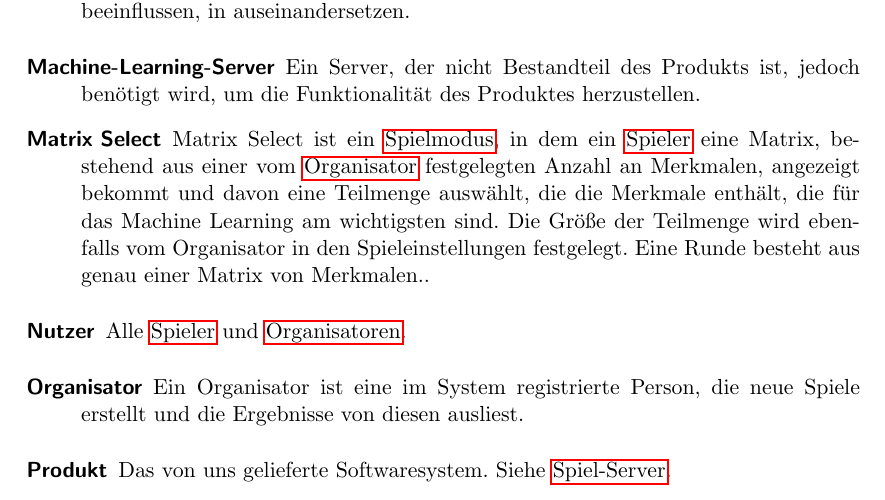
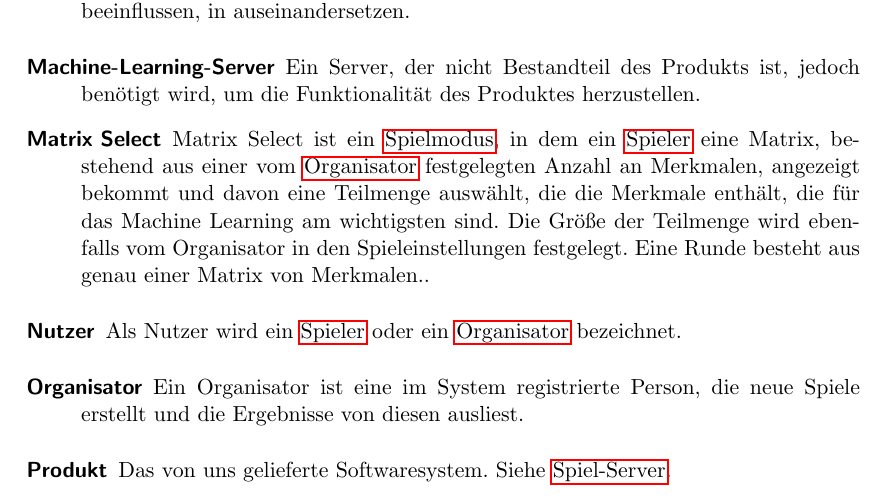
Before and after one commit to bendixsonnenberg/CS-Select-Allg, a LaTeX document (pflichtenheft/pflichtenheft.tex): part of page 41 of 42, cut so that both start at the same text. Compiled offline with pdfLaTeX.

Commit message:
Fixed glossary entry to "Nutzer"

```diff
--- a/pflichtenheft/pflichtenheft.tex
+++ b/pflichtenheft/pflichtenheft.tex
@@ -111,7 +111,7 @@ Das Domänenwissen liegt oft bei den Mitarbeitern bzw. Personen, die sich tägli
 {
 name=Nutzer,
 plural=Nutzer,
-description={Alle \Glspl{Spieler} und \Glspl{Organisator}}
+description={Als Nutzer wird ein \Gls{Spieler} oder ein \Gls{Organisator} bezeichnet}
 }
 
 
```
